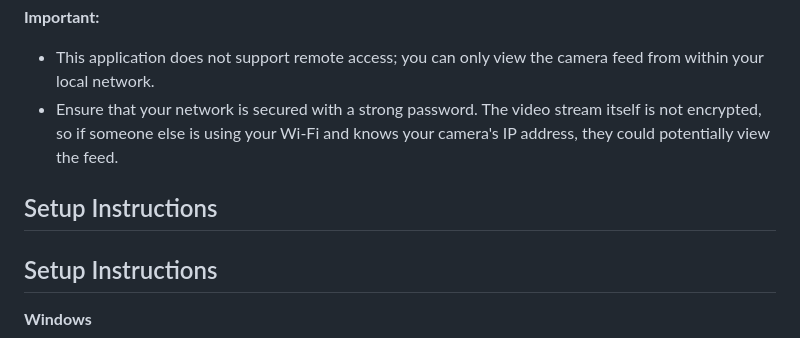
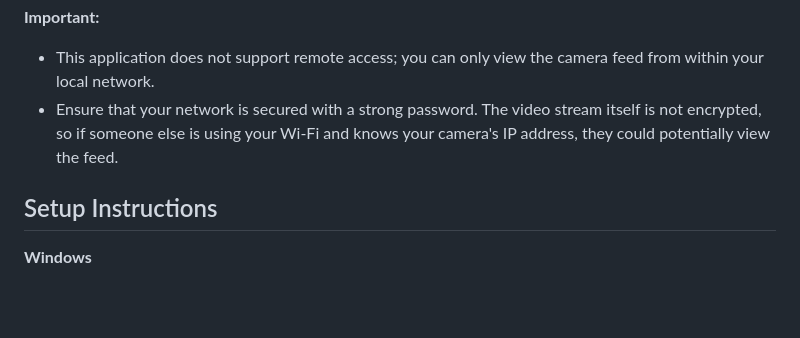
Before and after one commit to PredySoft/Monitor, a Markdown page: README.md, the part around the change. Drawn GitHub-style; blank space fills up the shorter version.

```diff
--- a/README.md
+++ b/README.md
@@ -19,7 +19,6 @@ This application is designed to operate strictly within your local network. **Al
 - This application does not support remote access; you can only view the camera feed from within your local network.
 - Ensure that your network is secured with a strong password. The video stream itself is not encrypted, so if someone else is using your Wi-Fi and knows your camera's IP address, they could potentially view the feed.
 
-## Setup Instructions
 ## Setup Instructions
 **Windows**
 1. Download Monitor.zip
```
